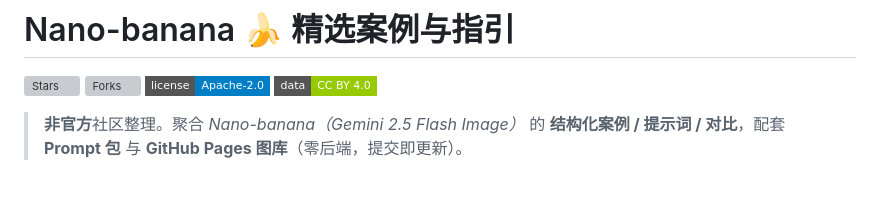
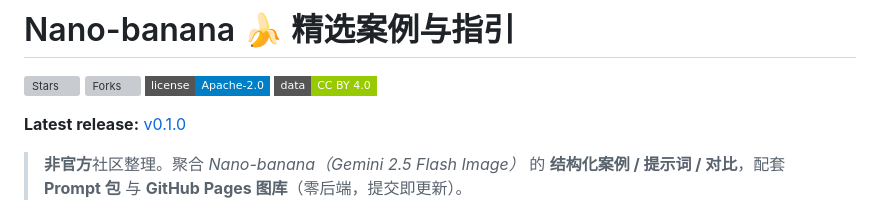
Before and after one commit to ruifengzhaomail/Awesome-Nano-Banana-Guides-and-Images, a Markdown page: README.md, the part around the change. Drawn GitHub-style; badges without logos; blank space fills up the shorter version; grey boxes are pictures that could not be loaded.

```diff
--- a/README.md
+++ b/README.md
@@ -4,6 +4,8 @@
 [![Forks](https://img.shields.io/github/forks/ruifengzhaomail/Awesome-Nano-Banana-Guides-and-Images?style=flat-square)](../../fork)
 [![License](https://img.shields.io/badge/license-Apache--2.0-blue?style=flat-square)](LICENSE)
 [![Data](https://img.shields.io/badge/data-CC%20BY%204.0-green?style=flat-square)](LICENSE)
+
+**Latest release:** [v0.1.0](../../releases/tag/v0.1.0)
 
 > **非官方**社区整理。聚合 *Nano-banana（Gemini 2.5 Flash Image）* 的 **结构化案例 / 提示词 / 对比**，配套 **Prompt 包** 与 **GitHub Pages 图库**（零后端，提交即更新）。
 
```
